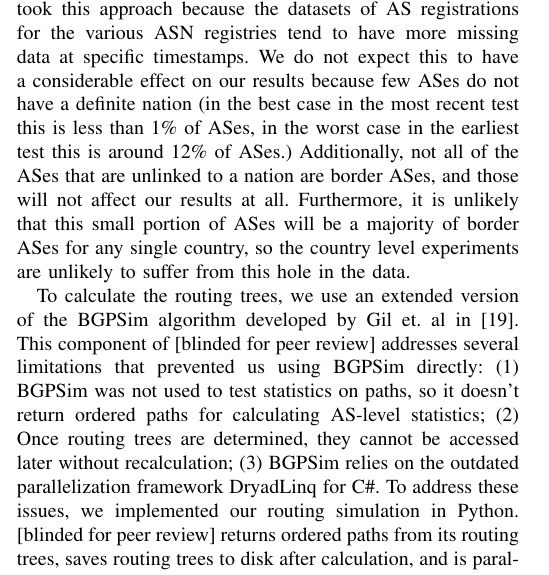
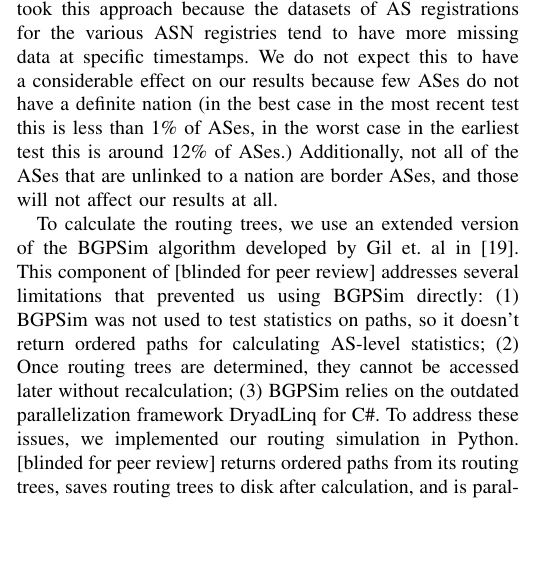
Before and after one commit to KirtusLeyba/BGPSimPy, a LaTeX paper (Paper/paper.tex, which reads Paper/tool.tex): part of one column of page 4 of 10, cut so that both start at the same text, the shorter picture padded with empty space. Compiled offline with pdfLaTeX; a missing font is replaced by an installed copy or a similar font; a LaTeX package or settings file that is missing is left out.

Commit message:
Minor trim in tool section

```diff
--- a/Paper/tool.tex
+++ b/Paper/tool.tex
@@ -29,9 +29,7 @@ We do not expect this to have a considerable effect on our results
 because few ASes do not have a definite nation (in the best case in the most recent
 test this is less than 1\% of ASes, in the worst case in the earliest test this is around 12\% of ASes.)
 Additionally, not all of the ASes that are unlinked to a nation are border ASes, and those will not
-affect our results at all. Furthermore, it is unlikely that this small portion of ASes will be a majority
-of border ASes for any single country, so the country level experiments are unlikely to suffer from this
-hole in the data.
+affect our results at all.
 
 % Routing Tree Algorithm
 \par To calculate the routing trees, we use an extended version of the
```
